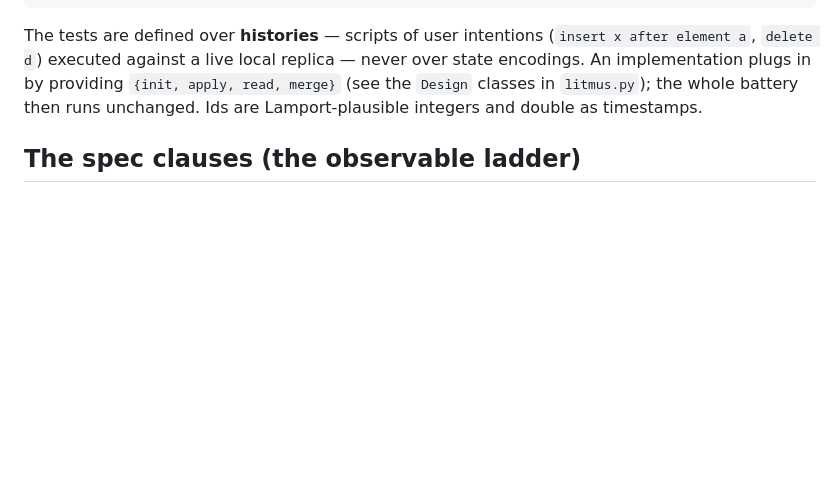
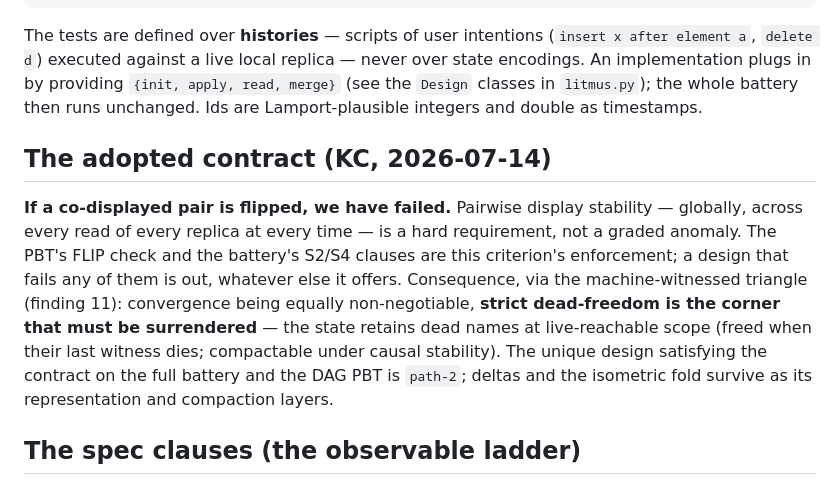
Before and after one commit to fplaunchpad/sal, a Markdown page: whiteboard/litmus/README.md, the part around the change. Rendered like a GitHub page; blank space fills up the shorter version.

Commit message:
Litmus: record the adopted contract (KC) — a flipped co-displayed pair = failure, period
Pairwise display stability, global across all replicas and time, is a hard
requirement, not a graded anomaly; the PBT FLIP check and S2/S4 are its
enforcement. With convergence equally non-negotiable, the machine-witnessed
triangle resolves: strict dead-freedom is the corner surrendered -- dead
names retained at live-reachable scope, compactable under causal stability.
path-2 is the unique design satisfying the contract on the full battery and
the DAG PBT; deltas and the isometric fold are its representation and
compaction layers.

```diff
--- a/whiteboard/litmus/README.md
+++ b/whiteboard/litmus/README.md
@@ -16,6 +16,21 @@ replica — never over state encodings. An implementation plugs in by
 providing `{init, apply, read, merge}` (see the `Design` classes in
 `litmus.py`); the whole battery then runs unchanged. Ids are Lamport-plausible
 integers and double as timestamps.
+
+## The adopted contract (KC, 2026-07-14)
+
+**If a co-displayed pair is flipped, we have failed.** Pairwise display
+stability — globally, across every read of every replica at every time — is
+a hard requirement, not a graded anomaly. The PBT's FLIP check and the
+battery's S2/S4 clauses are this criterion's enforcement; a design that
+fails any of them is out, whatever else it offers. Consequence, via the
+machine-witnessed triangle (finding 11): convergence being equally
+non-negotiable, **strict dead-freedom is the corner that must be
+surrendered** — the state retains dead names at live-reachable scope
+(freed when their last witness dies; compactable under causal stability).
+The unique design satisfying the contract on the full battery and the DAG
+PBT is `path-2`; deltas and the isometric fold survive as its
+representation and compaction layers.
 
 ## The spec clauses (the observable ladder)
 
```
